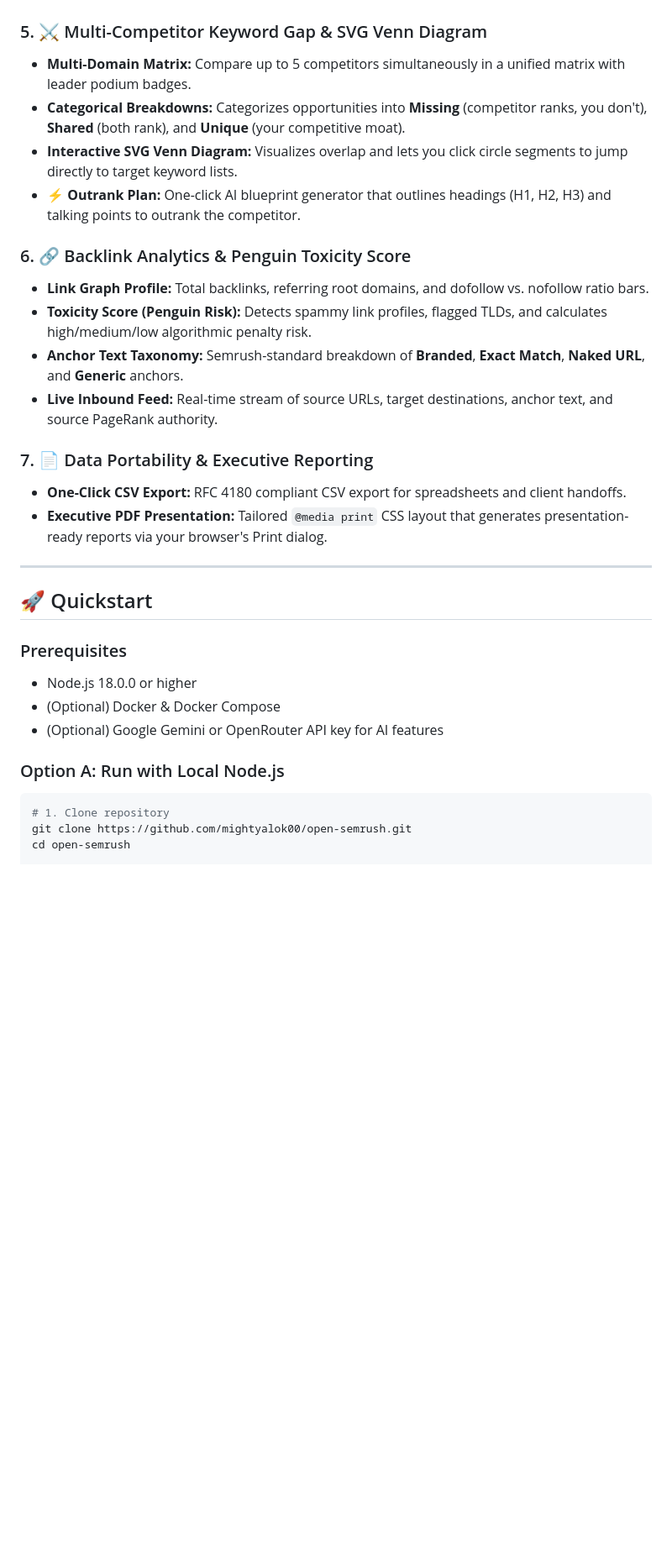
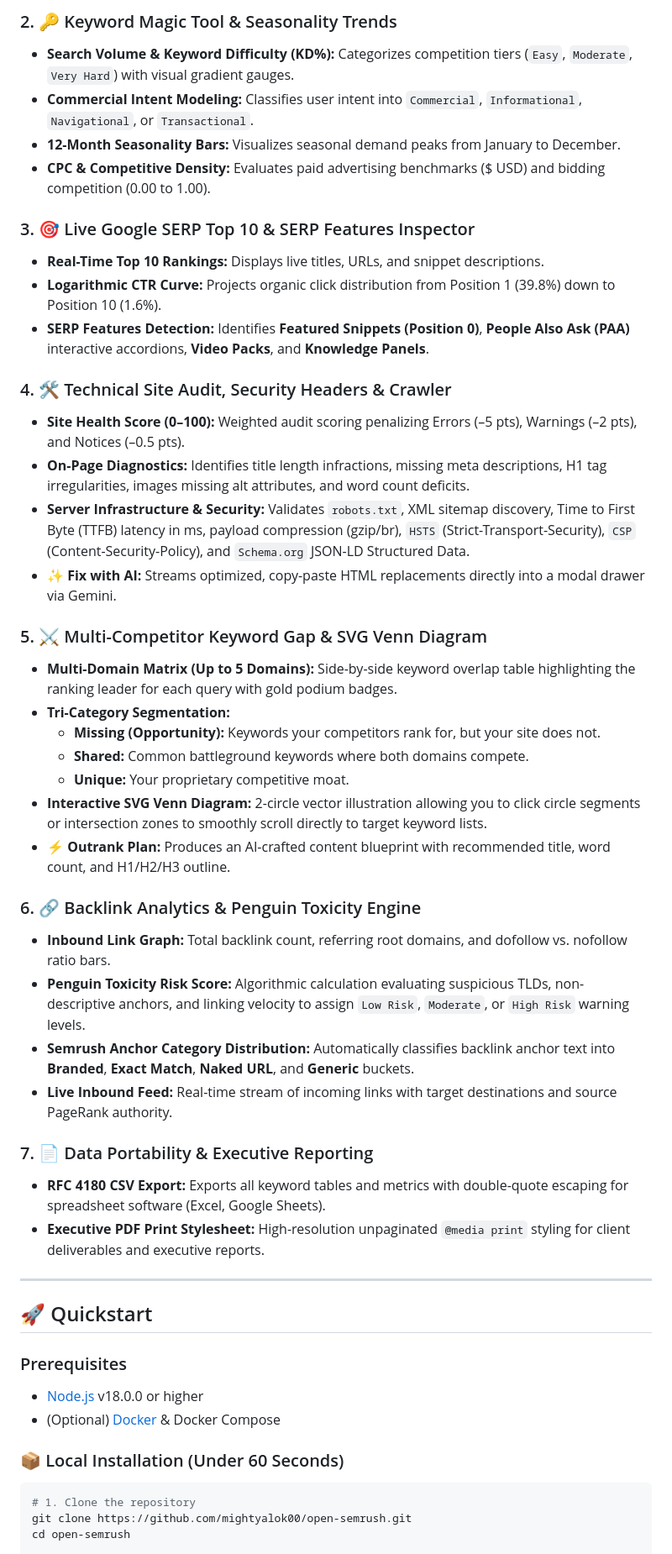
Before and after one commit to mightyalok00/open-semrush, a Markdown page: README.md, the part around one of its changes. Shown at 84% size. GitHub-like rendering; blank space fills up the shorter version.

````diff
--- a/README.md
+++ b/README.md
@@ -56,33 +90,51 @@ Traditional SEO platforms like Semrush and Ahrefs charge **$130 - $499/month**,
+### 2. 🔑 Keyword Magic Tool & Seasonality Trends
+- **Search Volume & Keyword Difficulty (KD%):** Categorizes competition tiers (`Easy`, `Moderate`, `Very Hard`) with visual gradient gauges.
+- **Commercial Intent Modeling:** Classifies user intent into `Commercial`, `Informational`, `Navigational`, or `Transactional`.
+- **12-Month Seasonality Bars:** Visualizes seasonal demand peaks from January to December.
+- **CPC & Competitive Density:** Evaluates paid advertising benchmarks ($ USD) and bidding competition (0.00 to 1.00).
+
+### 3. 🎯 Live Google SERP Top 10 & SERP Features Inspector
+- **Real-Time Top 10 Rankings:** Displays live titles, URLs, and snippet descriptions.
+- **Logarithmic CTR Curve:** Projects organic click distribution from Position 1 (39.8%) down to Position 10 (1.6%).
+- **SERP Features Detection:** Identifies **Featured Snippets (Position 0)**, **People Also Ask (PAA)** interactive accordions, **Video Packs**, and **Knowledge Panels**.
+
+### 4. 🛠️ Technical Site Audit, Security Headers & Crawler
+- **Site Health Score (0–100):** Weighted audit scoring penalizing Errors (–5 pts), Warnings (–2 pts), and Notices (–0.5 pts).
+- **On-Page Diagnostics:** Identifies title length infractions, missing meta descriptions, H1 tag irregularities, images missing alt attributes, and word count deficits.
+- **Server Infrastructure & Security:** Validates `robots.txt`, XML sitemap discovery, Time to First Byte (TTFB) latency in ms, payload compression (gzip/br), `HSTS` (Strict-Transport-Security), `CSP` (Content-Security-Policy), and `Schema.org` JSON-LD Structured Data.
+- **✨ Fix with AI:** Streams optimized, copy-paste HTML replacements directly into a modal drawer via Gemini.
 
 ### 5. ⚔️ Multi-Competitor Keyword Gap & SVG Venn Diagram
-- **Multi-Domain Matrix:** Compare up to 5 competitors simultaneously in a unified matrix with leader podium badges.
-- **Categorical Breakdowns:** Categorizes opportunities into **Missing** (competitor ranks, you don't), **Shared** (both rank), and **Unique** (your competitive moat).
-- **Interactive SVG Venn Diagram:** Visualizes overlap and lets you click circle segments to jump directly to target keyword lists.
-- **⚡ Outrank Plan:** One-click AI blueprint generator that outlines headings (H1, H2, H3) and talking points to outrank the competitor.
+- **Multi-Domain Matrix (Up to 5 Domains):** Side-by-side keyword overlap table highlighting the ranking leader for each query with gold podium badges.
+- **Tri-Category Segmentation:**
+  - **Missing (Opportunity):** Keywords your competitors rank for, but your site does not.
+  - **Shared:** Common battleground keywords where both domains compete.
+  - **Unique:** Your proprietary competitive moat.
+- **Interactive SVG Venn Diagram:** 2-circle vector illustration allowing you to click circle segments or intersection zones to smoothly scroll directly to target keyword lists.
+- **⚡ Outrank Plan:** Produces an AI-crafted content blueprint with recommended title, word count, and H1/H2/H3 outline.
 
-### 6. 🔗 Backlink Analytics & Penguin Toxicity Score
-- **Link Graph Profile:** Total backlinks, referring root domains, and dofollow vs. nofollow ratio bars.
-- **Toxicity Score (Penguin Risk):** Detects spammy link profiles, flagged TLDs, and calculates high/medium/low algorithmic penalty risk.
-- **Anchor Text Taxonomy:** Semrush-standard breakdown of **Branded**, **Exact Match**, **Naked URL**, and **Generic** anchors.
-- **Live Inbound Feed:** Real-time stream of source URLs, target destinations, anchor text, and source PageRank authority.
+### 6. 🔗 Backlink Analytics & Penguin Toxicity Engine
+- **Inbound Link Graph:** Total backlink count, referring root domains, and dofollow vs. nofollow ratio bars.
+- **Penguin Toxicity Risk Score:** Algorithmic calculation evaluating suspicious TLDs, non-descriptive anchors, and linking velocity to assign `Low Risk`, `Moderate`, or `High Risk` warning levels.
+- **Semrush Anchor Category Distribution:** Automatically classifies backlink anchor text into **Branded**, **Exact Match**, **Naked URL**, and **Generic** buckets.
+- **Live Inbound Feed:** Real-time stream of incoming links with target destinations and source PageRank authority.
 
 ### 7. 📄 Data Portability & Executive Reporting
-- **One-Click CSV Export:** RFC 4180 compliant CSV export for spreadsheets and client handoffs.
-- **Executive PDF Presentation:** Tailored `@media print` CSS layout that generates presentation-ready reports via your browser's Print dialog.
+- **RFC 4180 CSV Export:** Exports all keyword tables and metrics with double-quote escaping for spreadsheet software (Excel, Google Sheets).
+- **Executive PDF Print Stylesheet:** High-resolution unpaginated `@media print` styling for client deliverables and executive reports.
 
 ---
 
 ## 🚀 Quickstart
 
 ### Prerequisites
-- Node.js 18.0.0 or higher
-- (Optional) Docker & Docker Compose
-- (Optional) Google Gemini or OpenRouter API key for AI features
+- [Node.js](https://nodejs.org/) v18.0.0 or higher
+- (Optional) [Docker](https://www.docker.com/) & Docker Compose
 
-### Option A: Run with Local Node.js
+### 📦 Local Installation (Under 60 Seconds)
 
 ```bash
-# 1. Clone repository
+# 1. Clone the repository
 git clone https://github.com/mightyalok00/open-semrush.git
 cd open-semrush
 
````
Also changed, not shown: other parts of README.md (+150 -92 lines).
